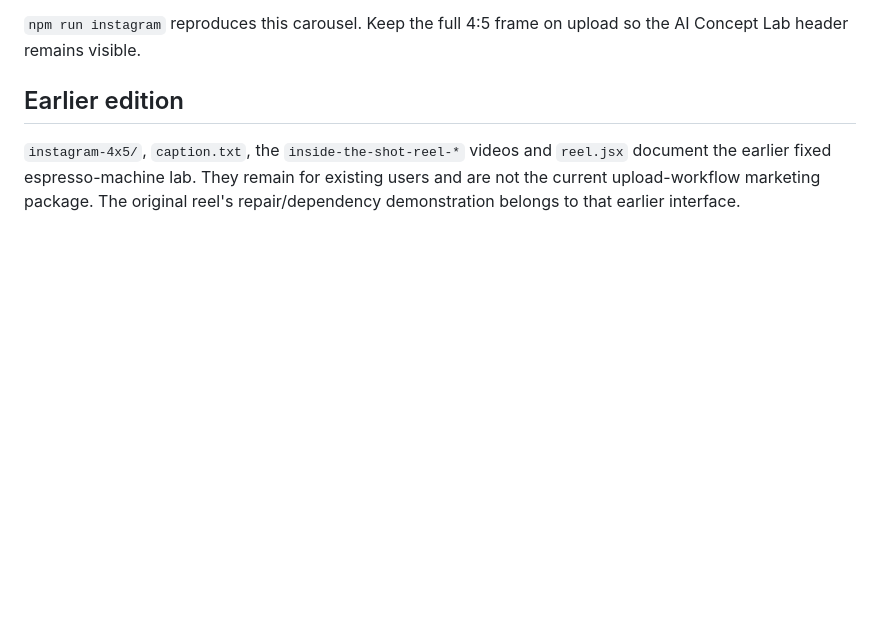
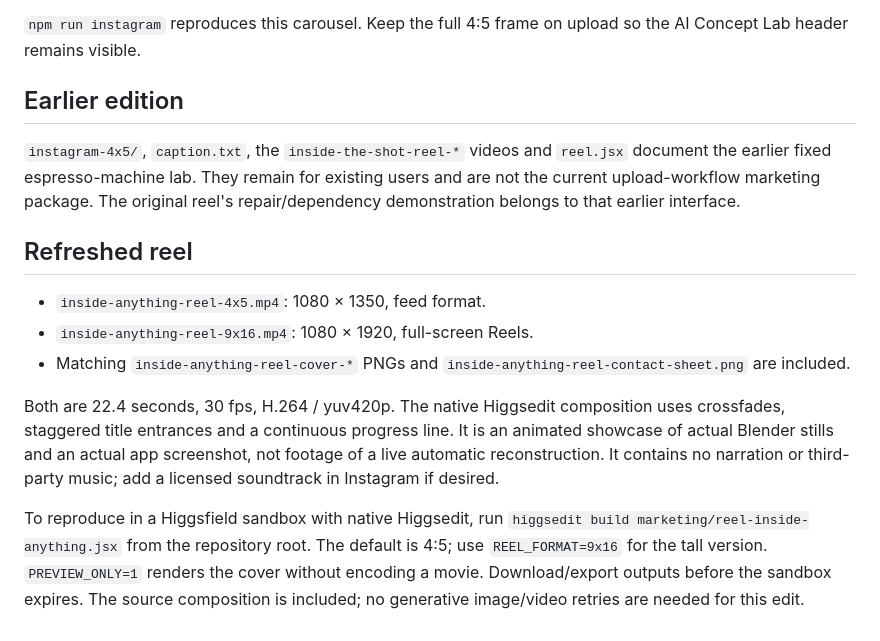
Before and after one commit to aiconceptlab/3d-lab-005-inside-the-shot, a Markdown page: marketing/README.md, the part around the change. GitHub-like rendering; blank space fills up the shorter version.

Commit message:
Add refreshed Inside Anything reels and document release verification

```diff
--- a/marketing/README.md
+++ b/marketing/README.md
@@ -13,3 +13,13 @@ The chair/fan imagery is rendered from the included original Blender models. App
 ## Earlier edition
 
 `instagram-4x5/`, `caption.txt`, the `inside-the-shot-reel-*` videos and `reel.jsx` document the earlier fixed espresso-machine lab. They remain for existing users and are not the current upload-workflow marketing package. The original reel's repair/dependency demonstration belongs to that earlier interface.
+
+## Refreshed reel
+
+- `inside-anything-reel-4x5.mp4`: 1080 × 1350, feed format.
+- `inside-anything-reel-9x16.mp4`: 1080 × 1920, full-screen Reels.
+- Matching `inside-anything-reel-cover-*` PNGs and `inside-anything-reel-contact-sheet.png` are included.
+
+Both are 22.4 seconds, 30 fps, H.264 / yuv420p. The native Higgsedit composition uses crossfades, staggered title entrances and a continuous progress line. It is an animated showcase of actual Blender stills and an actual app screenshot, not footage of a live automatic reconstruction. It contains no narration or third-party music; add a licensed soundtrack in Instagram if desired.
+
+To reproduce in a Higgsfield sandbox with native Higgsedit, run `higgsedit build marketing/reel-inside-anything.jsx` from the repository root. The default is 4:5; use `REEL_FORMAT=9x16` for the tall version. `PREVIEW_ONLY=1` renders the cover without encoding a movie. Download/export outputs before the sandbox expires. The source composition is included; no generative image/video retries are needed for this edit.
```
Also changed, not shown: docs/QA.md (+7 -0 lines), marketing/inside-anything-reel-contact-sheet.png (added), marketing/inside-anything-reel-cover-4x5.png (added), marketing/inside-anything-reel-cover-9x16.png (added), 4 other files.
